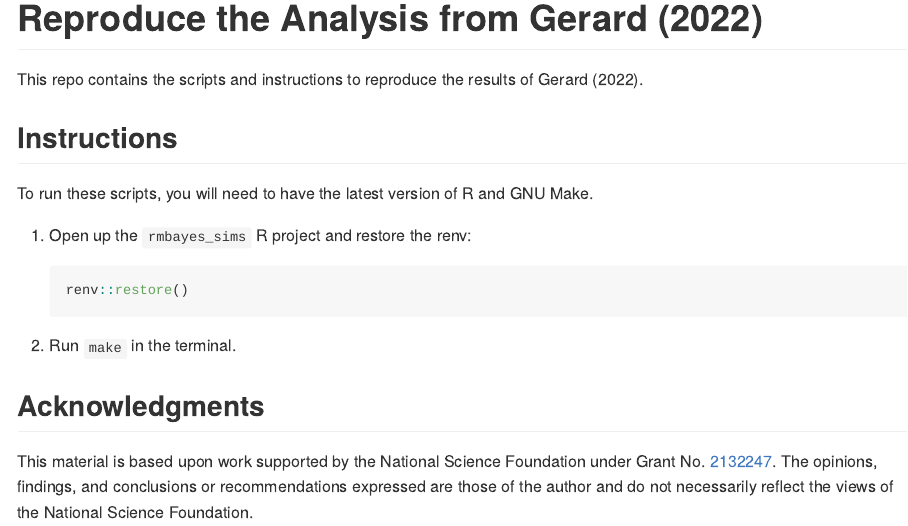
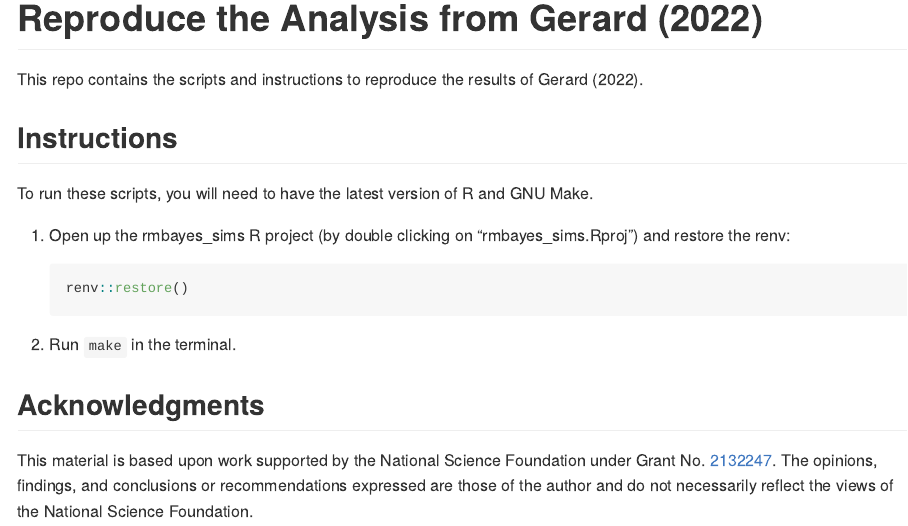
Before and after one commit to dcgerard/rmbayes_sims, an R Markdown document (README.Rmd): the page in a window 1100 px wide, from its top. The pictures show the output file README.md that the author committed with the source, drawn offline in the style of GitHub; badge pictures from the web are left out.

Commit message:
update readme

````diff
--- a/README.Rmd
+++ b/README.Rmd
@@ -25,7 +25,7 @@ This repo contains the scripts and instructions to reproduce the results of @ger
 
 To run these scripts, you will need to have the latest version of R and GNU Make.
 
-1. Open up the `rmbayes_sims` R project and restore the renv:
+1. Open up the rmbayes_sims R project (by double clicking on "rmbayes_sims.Rproj") and restore the renv:
 
     ```{r, eval = FALSE}
     renv::restore()
````
Also changed, not shown: README.md.
